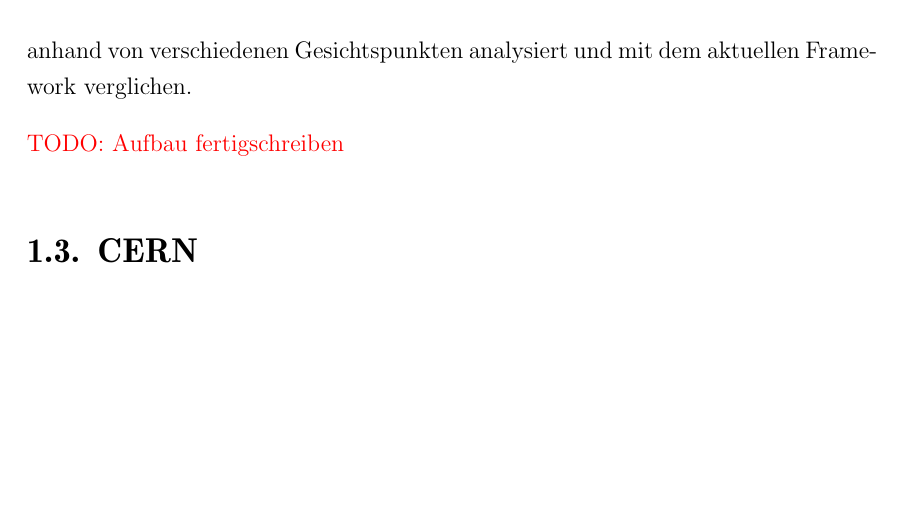
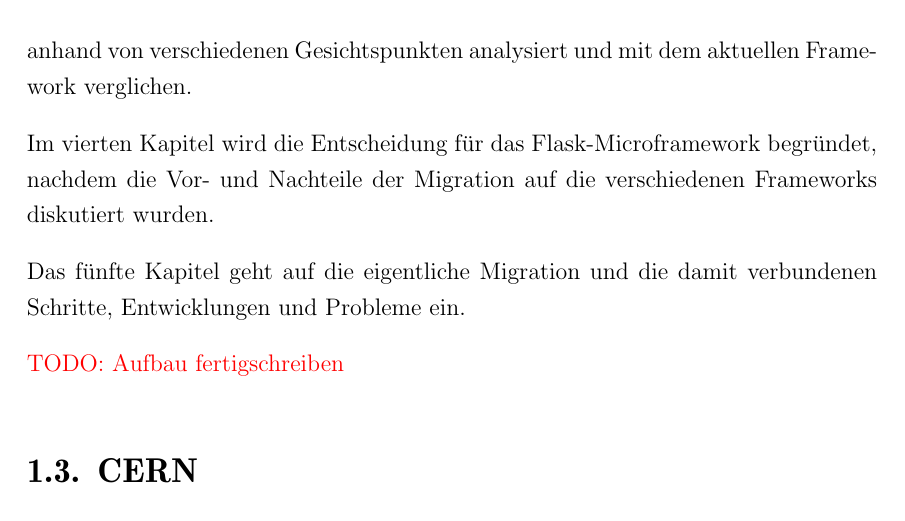
Before and after one commit to ThiefMaster/master-thesis, a LaTeX thesis (Thesis.tex, which reads 01_Einleitung.tex): part of page 11 of 75, cut so that both start at the same text, the shorter picture padded with empty space. Compiled offline with pdfLaTeX; an older LaTeX class or package is replaced by its successor.

Commit message:
Intro/Structure: chapters 4+5

```diff
--- a/01_Einleitung.tex
+++ b/01_Einleitung.tex
@@ -67,6 +67,12 @@
 Auf die Funktionen des bestehenden Frameworks wird im dritten Kapitel kurz eingegangen. Desweiteren
 werden dort die in Frage kommenden Frameworks vorgestellt, anhand von verschiedenen Gesichtspunkten
 analysiert und mit dem aktuellen Framework verglichen.
+
+Im vierten Kapitel wird die Entscheidung für das Flask-Microframework begründet, nachdem die Vor-
+und Nachteile der Migration auf die verschiedenen Frameworks diskutiert wurden.
+
+Das fünfte Kapitel geht auf die eigentliche Migration und die damit verbundenen Schritte,
+Entwicklungen und Probleme ein.
 
 \todotext{Aufbau fertigschreiben}
 
```
